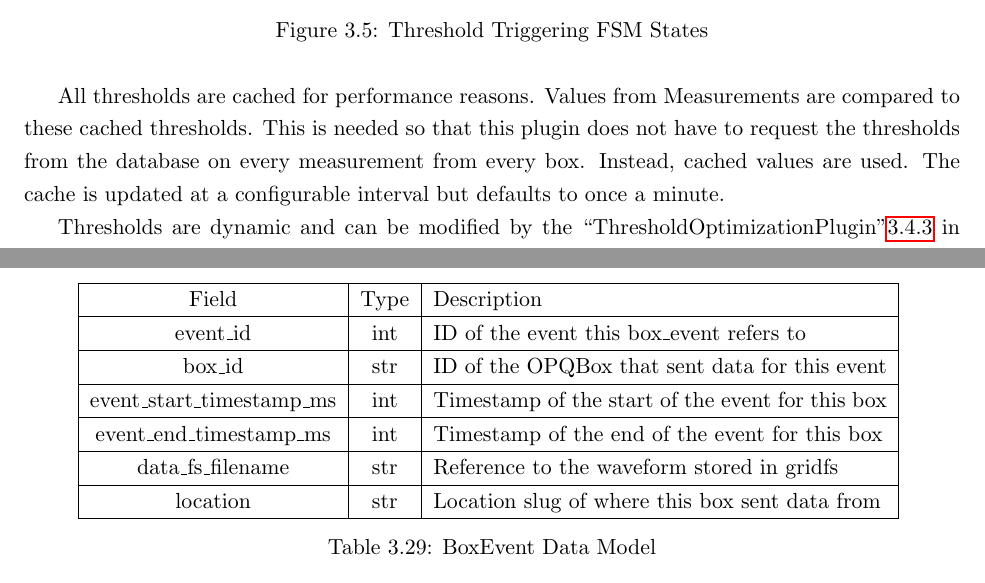
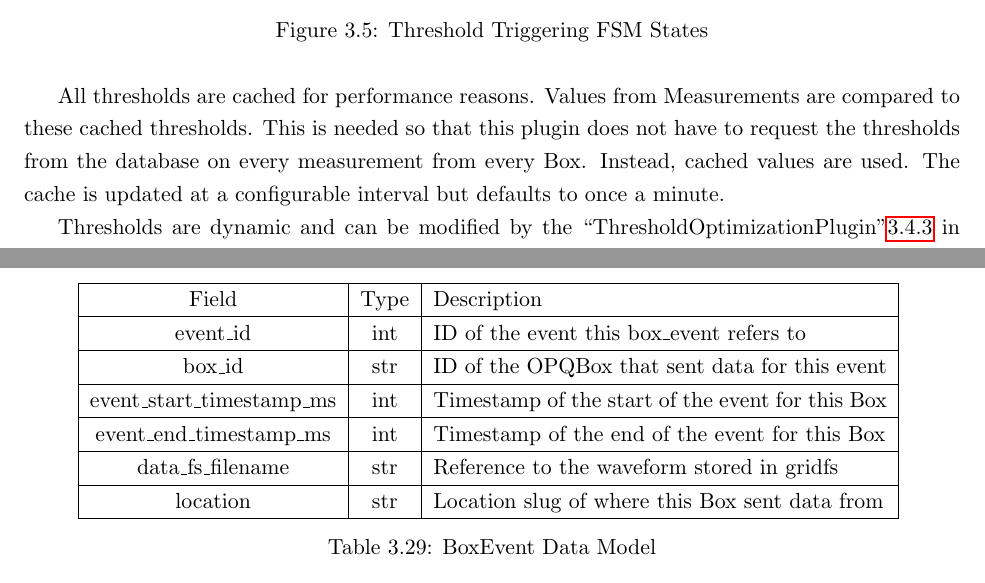
Before and after one commit to anthonyjchriste/dissertation, a LaTeX thesis (src/dissertation-christe.tex, which reads src/design.tex): two parts of pages 36 and 51 of 134, joined at a grey line, cut so that both start at the same text. Compiled offline with pdfLaTeX.

Commit message:
box -> Box

```diff
--- a/src/design.tex
+++ b/src/design.tex
@@ -314,7 +314,7 @@ This plugin checks if a measurement stream from a Box passes minimum or maximum
 
 Not only does the database provide default dynamic thresholds for all devices, but it also includes threshold overrides for individual devices. Override thresholds contain the same information as default thresholds, but also include a box\_id. When loading thresholds for a device, if an override does not exist, then default thresholds are used. If an override does exist, then the thresholds from the override are used.
 
-All thresholds are cached for performance reasons. Values from Measurements are compared to these cached thresholds. This is needed so that this plugin does not have to request the thresholds from the database on every measurement from every box. Instead, cached values are used. The cache is updated at a configurable interval but defaults to once a minute.
+All thresholds are cached for performance reasons. Values from Measurements are compared to these cached thresholds. This is needed so that this plugin does not have to request the thresholds from the database on every measurement from every Box. Instead, cached values are used. The cache is updated at a configurable interval but defaults to once a minute.
 
 Thresholds are dynamic and can be modified by the ``ThresholdOptimizationPlugin"\ref{subsubsec:threshold-optimization-pugin} in Mauka.
 
@@ -962,13 +962,13 @@ The box\_events data model is described in Table~\ref{table:BoxEvents}.
 		\hline
 		box\_id & str & ID of the OPQBox that sent data for this event \\
 		\hline
-		event\_start\_timestamp\_ms & int & Timestamp of the start of the event for this box \\
-		\hline
-		event\_end\_timestamp\_ms & int & Timestamp of the end of the event for this box \\
+		event\_start\_timestamp\_ms & int & Timestamp of the start of the event for this Box \\
+		\hline
+		event\_end\_timestamp\_ms & int & Timestamp of the end of the event for this Box \\
 		\hline
 		data\_fs\_filename & str & Reference to the waveform stored in gridfs \\
 		\hline
-		location & str & Location slug of where this box sent data from \\
+		location & str & Location slug of where this Box sent data from \\
 		\hline
 	\end{tabular}
 	\label{table:BoxEvents}
```
Also changed, not shown: src/design.tex (8 more changed lines).
